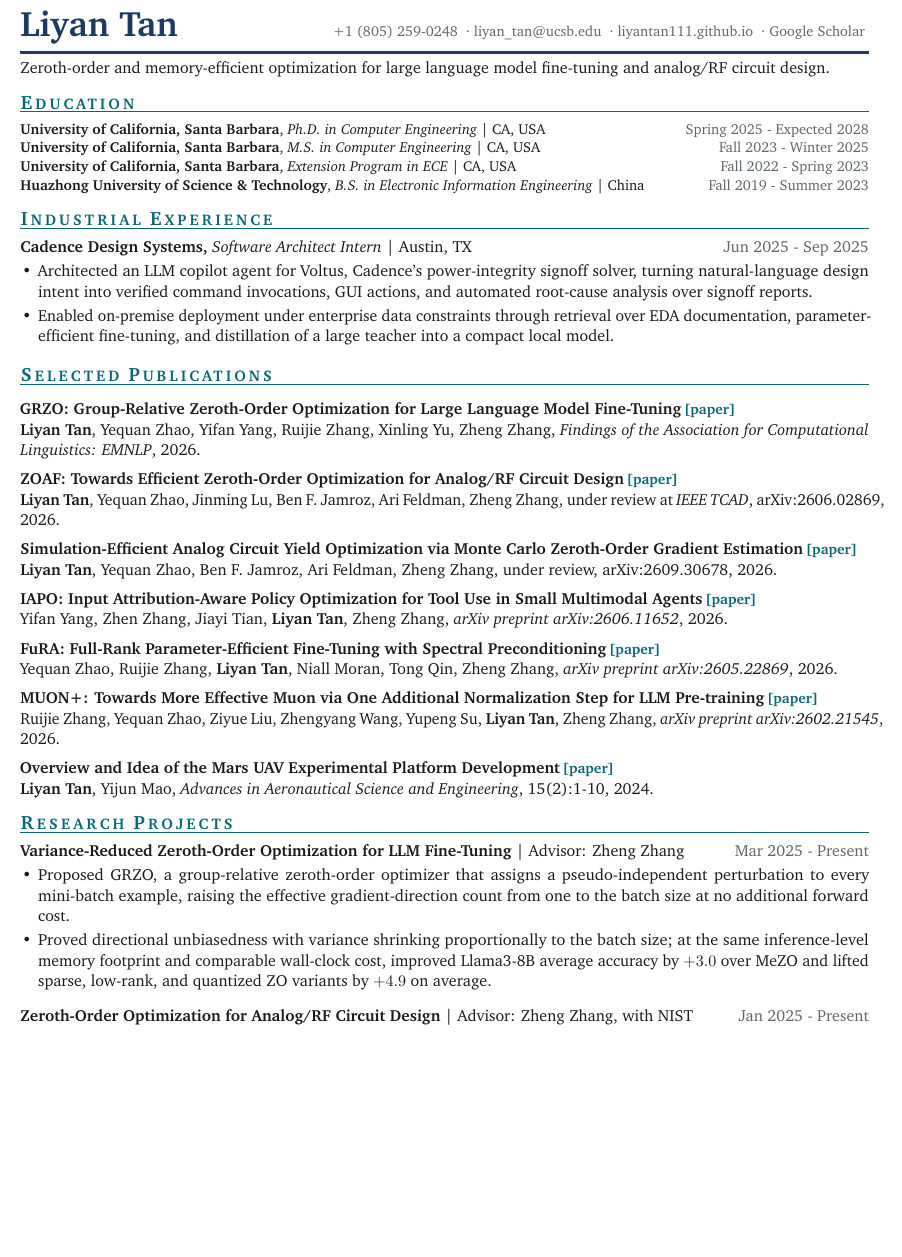
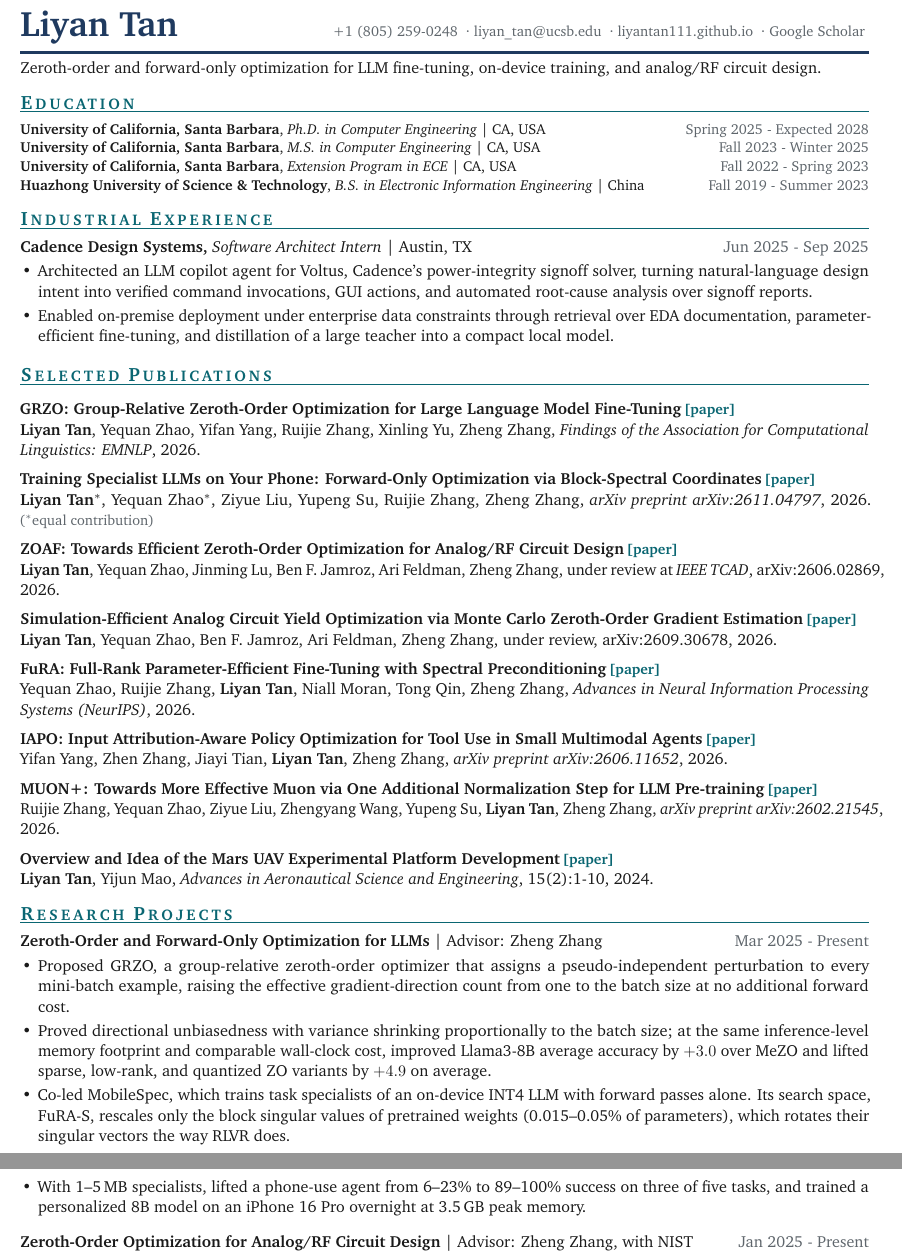
Before and after one commit to LiyanTan111/LiyanTan111.github.io, a LaTeX CV (cv/cv_liyan_tan.tex): part of page 1 of 2 before the commit and two parts of pages 1 and 2 of 2 after it, the two joined at a grey line, cut so that both start at the same text, the shorter picture padded with empty space. Compiled offline with pdfLaTeX.

Commit message:
Update CV

```diff
--- a/cv/cv_liyan_tan.tex
+++ b/cv/cv_liyan_tan.tex
@@ -71,7 +71,7 @@
 {\color{navy}\hrule height 1.6pt}
 \vspace{0.5em}
 
-\noindent Zeroth-order and memory-efficient optimization for large language model fine-tuning and analog/RF circuit design.
+\noindent Zeroth-order and forward-only optimization for LLM fine-tuning, on-device training, and analog/RF circuit design.
 
 %================= EDUCATION =================
 \cvsection{Education}
@@ -98,17 +98,20 @@
 \pub{GRZO: Group-Relative Zeroth-Order Optimization for Large Language Model Fine-Tuning\paperlink{https://arxiv.org/abs/2606.02857}}
 {\me, Yequan Zhao, Yifan Yang, Ruijie Zhang, Xinling Yu, Zheng Zhang, \textit{Findings of the Association for Computational Linguistics: EMNLP}, 2026.}
 
+\pub{Training Specialist LLMs on Your Phone: Forward-Only Optimization via Block-Spectral Coordinates\paperlink{https://arxiv.org/abs/2611.04797}}
+{\me$^{*}$, Yequan Zhao$^{*}$, Ziyue Liu, Yupeng Su, Ruijie Zhang, Zheng Zhang, \textit{arXiv preprint arXiv:2611.04797}, 2026. {\small\color{muted}($^{*}$equal contribution)}}
+
 \pub{ZOAF: Towards Efficient Zeroth-Order Optimization for Analog/RF Circuit Design\paperlink{https://arxiv.org/abs/2606.02869}}
 {\me, Yequan Zhao, Jinming Lu, Ben F. Jamroz, Ari Feldman, Zheng Zhang, under review at \textit{IEEE TCAD}, arXiv:2606.02869, 2026.}
 
 \pub{Simulation-Efficient Analog Circuit Yield Optimization via Monte Carlo Zeroth-Order Gradient Estimation\paperlink{https://arxiv.org/abs/2609.30678}}
 {\me, Yequan Zhao, Ben F. Jamroz, Ari Feldman, Zheng Zhang, under review, arXiv:2609.30678, 2026.}
 
+\pub{FuRA: Full-Rank Parameter-Efficient Fine-Tuning with Spectral Preconditioning\paperlink{https://arxiv.org/abs/2605.22869}}
+{Yequan Zhao, Ruijie Zhang, \me, Niall Moran, Tong Qin, Zheng Zhang, \textit{Advances in Neural Information Processing Systems (NeurIPS)}, 2026.}
+
 \pub{IAPO: Input Attribution-Aware Policy Optimization for Tool Use in Small Multimodal Agents\paperlink{https://arxiv.org/abs/2606.11652}}
 {Yifan Yang, Zhen Zhang, Jiayi Tian, \me, Zheng Zhang, \textit{arXiv preprint arXiv:2606.11652}, 2026.}
-
-\pub{FuRA: Full-Rank Parameter-Efficient Fine-Tuning with Spectral Preconditioning\paperlink{https://arxiv.org/abs/2605.22869}}
-{Yequan Zhao, Ruijie Zhang, \me, Niall Moran, Tong Qin, Zheng Zhang, \textit{arXiv preprint arXiv:2605.22869}, 2026.}
 
 \pub{MUON+: Towards More Effective Muon via One Additional Normalization Step for LLM Pre-training\paperlink{https://arxiv.org/abs/2602.21545}}
 {Ruijie Zhang, Yequan Zhao, Ziyue Liu, Zhengyang Wang, Yupeng Su, \me, Zheng Zhang, \textit{arXiv preprint arXiv:2602.21545}, 2026.}
@@ -120,10 +123,12 @@
 \cvsection{Research Projects}
 
 \needspace{5\baselineskip}
-\entry{\textbf{Variance-Reduced Zeroth-Order Optimization for LLM Fine-Tuning} \textbar{} Advisor: Zheng Zhang}{Mar 2025 - Present}
+\entry{\textbf{Zeroth-Order and Forward-Only Optimization for LLMs} \textbar{} Advisor: Zheng Zhang}{Mar 2025 - Present}
 \begin{cvitems}
   \item Proposed GRZO, a group-relative zeroth-order optimizer that assigns a pseudo-independent perturbation to every mini-batch example, raising the effective gradient-direction count from one to the batch size at no additional forward cost.
   \item Proved directional unbiasedness with variance shrinking proportionally to the batch size; at the same inference-level memory footprint and comparable wall-clock cost, improved Llama3-8B average accuracy by $+3.0$ over MeZO and lifted sparse, low-rank, and quantized ZO variants by $+4.9$ on average.
+  \item Co-led MobileSpec, which trains task specialists of an on-device INT4 LLM with forward passes alone. Its search space, FuRA-S, rescales only the block singular values of pretrained weights (0.015--0.05\% of parameters), which rotates their singular vectors the way RLVR does.
+  \item With 1--5\,MB specialists, lifted a phone-use agent from 6--23\% to 89--100\% success on three of five tasks, and trained a personalized 8B model on an iPhone 16 Pro overnight at 3.5\,GB peak memory.
 \end{cvitems}
 
 \vspace{0.6em}
```
Also changed, not shown: cv/cv_liyan_tan.pdf, cv_liyan_tan.pdf, 1 other file.
